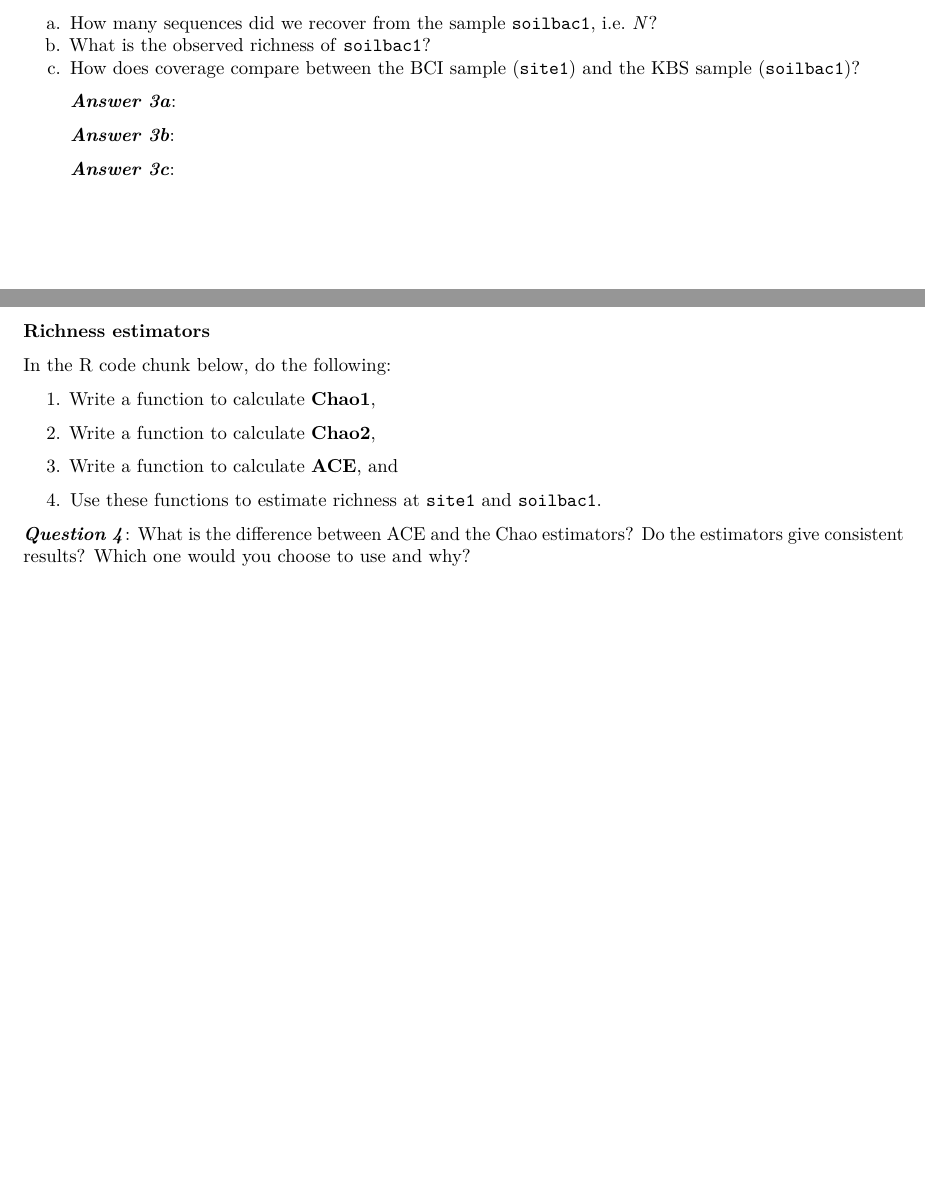
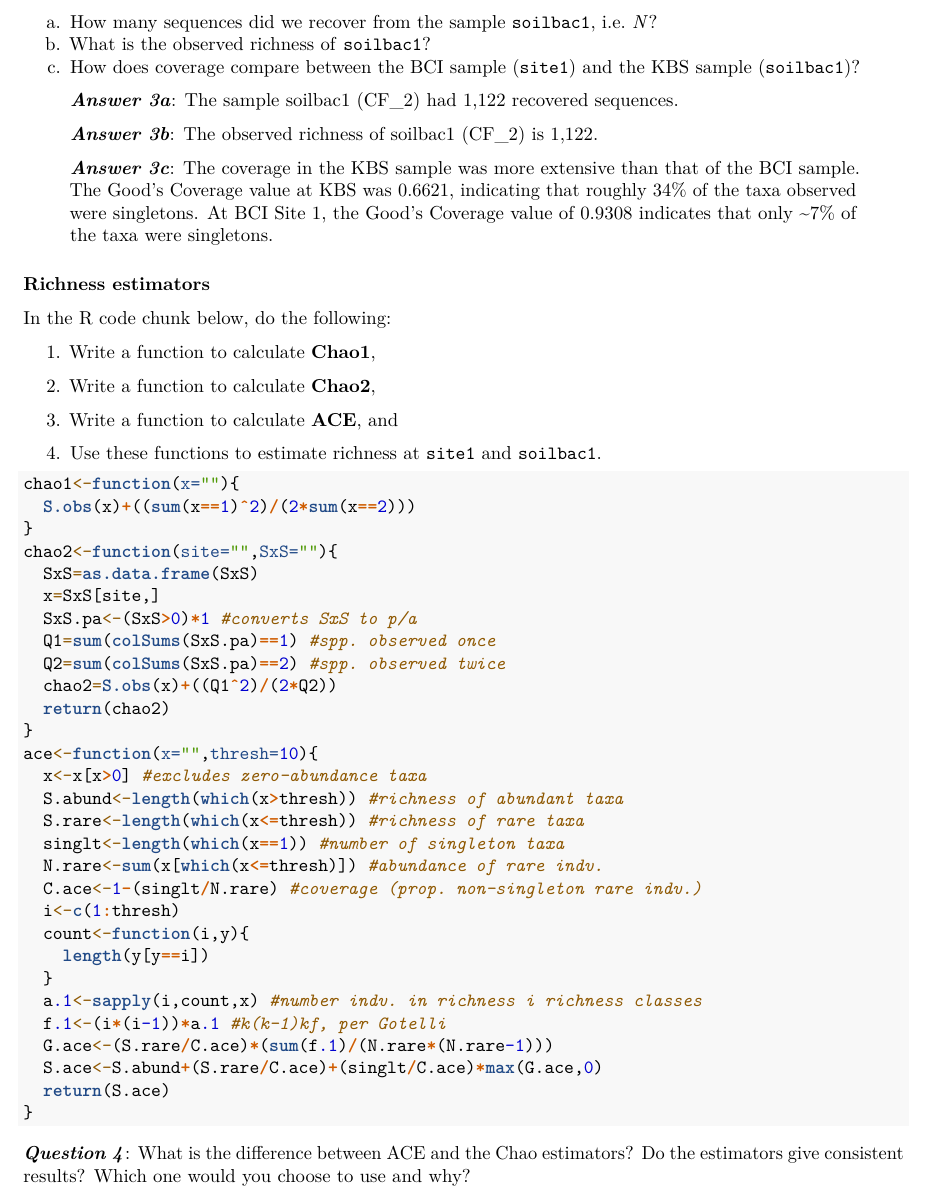
Before and after one commit to QBstudents/QB2023_Zambiasi, an R Markdown document (2.Worksheets/5.AlphaDiversity/5.AlphaDiversity_Worksheet.Rmd): two parts of pages 2 and 3 of 6 before the commit and part of page 4 of 8 after it, the two joined at a grey line, cut so that both start at the same text, the shorter picture padded with empty space. Rendered offline with R 4.5, knitr and Pandoc, then LaTeX, with nearby package versions.

Commit message:
Partially finished Wksht 5

````diff
--- a/2.Worksheets/5.AlphaDiversity/5.AlphaDiversity_Worksheet.Rmd
+++ b/2.Worksheets/5.AlphaDiversity/5.AlphaDiversity_Worksheet.Rmd
@@ -140,11 +149,14 @@ a.  How many sequences did we recover from the sample `soilbac1`, i.e. *N*?
 b.  What is the observed richness of `soilbac1`?
 c.  How does coverage compare between the BCI sample (`site1`) and the KBS sample (`soilbac1`)?
 
-> ***Answer 3a***:
+> ***Answer 3a***: The sample soilbac1 (CF_2) had 1,122 recovered sequences.
 
-> ***Answer 3b***:
+> ***Answer 3b***: The observed richness of soilbac1 (CF_2) is 1,122.
 
-> ***Answer 3c***:
+> ***Answer 3c***: The coverage in the KBS sample was more extensive than that
+of the BCI sample. The Good's Coverage value at KBS was 0.6621, indicating that
+roughly 34% of the taxa observed were singletons. At BCI Site 1, the Good's
+Coverage value of 0.9308 indicates that only ~7% of the taxa were singletons.
 
 
 ### Richness estimators
@@ -160,9 +172,35 @@ In the R code chunk below, do the following:
 4. Use these functions to estimate richness at `site1` and `soilbac1`.
 
 ```{r}
-
-
-
+chao1<-function(x=""){
+  S.obs(x)+((sum(x==1)^2)/(2*sum(x==2)))
+}
+chao2<-function(site="",SxS=""){
+  SxS=as.data.frame(SxS)
+  x=SxS[site,]
+  SxS.pa<-(SxS>0)*1 #converts SxS to p/a
+  Q1=sum(colSums(SxS.pa)==1) #spp. observed once
+  Q2=sum(colSums(SxS.pa)==2) #spp. observed twice
+  chao2=S.obs(x)+((Q1^2)/(2*Q2))
+  return(chao2)
+}
+ace<-function(x="",thresh=10){
+  x<-x[x>0] #excludes zero-abundance taxa
+  S.abund<-length(which(x>thresh)) #richness of abundant taxa
+  S.rare<-length(which(x<=thresh)) #richness of rare taxa
+  singlt<-length(which(x==1)) #number of singleton taxa
+  N.rare<-sum(x[which(x<=thresh)]) #abundance of rare indv.
+  C.ace<-1-(singlt/N.rare) #coverage (prop. non-singleton rare indv.)
+  i<-c(1:thresh)
+  count<-function(i,y){
+    length(y[y==i])
+  }
+  a.1<-sapply(i,count,x) #number indv. in richness i richness classes
+  f.1<-(i*(i-1))*a.1 #k(k-1)kf, per Gotelli
+  G.ace<-(S.rare/C.ace)*(sum(f.1)/(N.rare*(N.rare-1)))
+  S.ace<-S.abund+(S.rare/C.ace)+(singlt/C.ace)*max(G.ace,0)
+  return(S.ace)
+}
 
 
 
````
Also changed, not shown: 2.Worksheets/5.AlphaDiversity/5.AlphaDiversity_Worksheet.Rmd (59 more changed lines).
